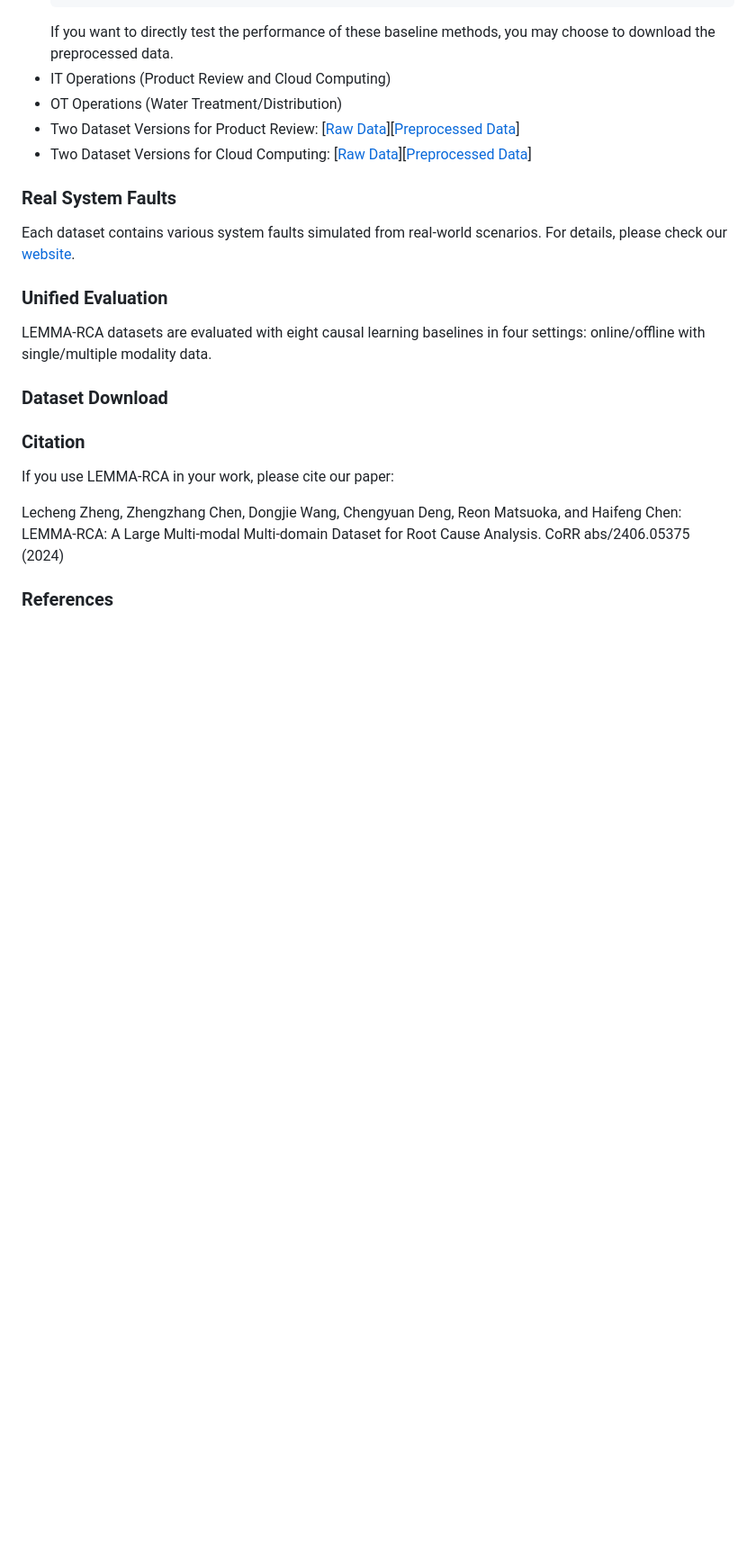
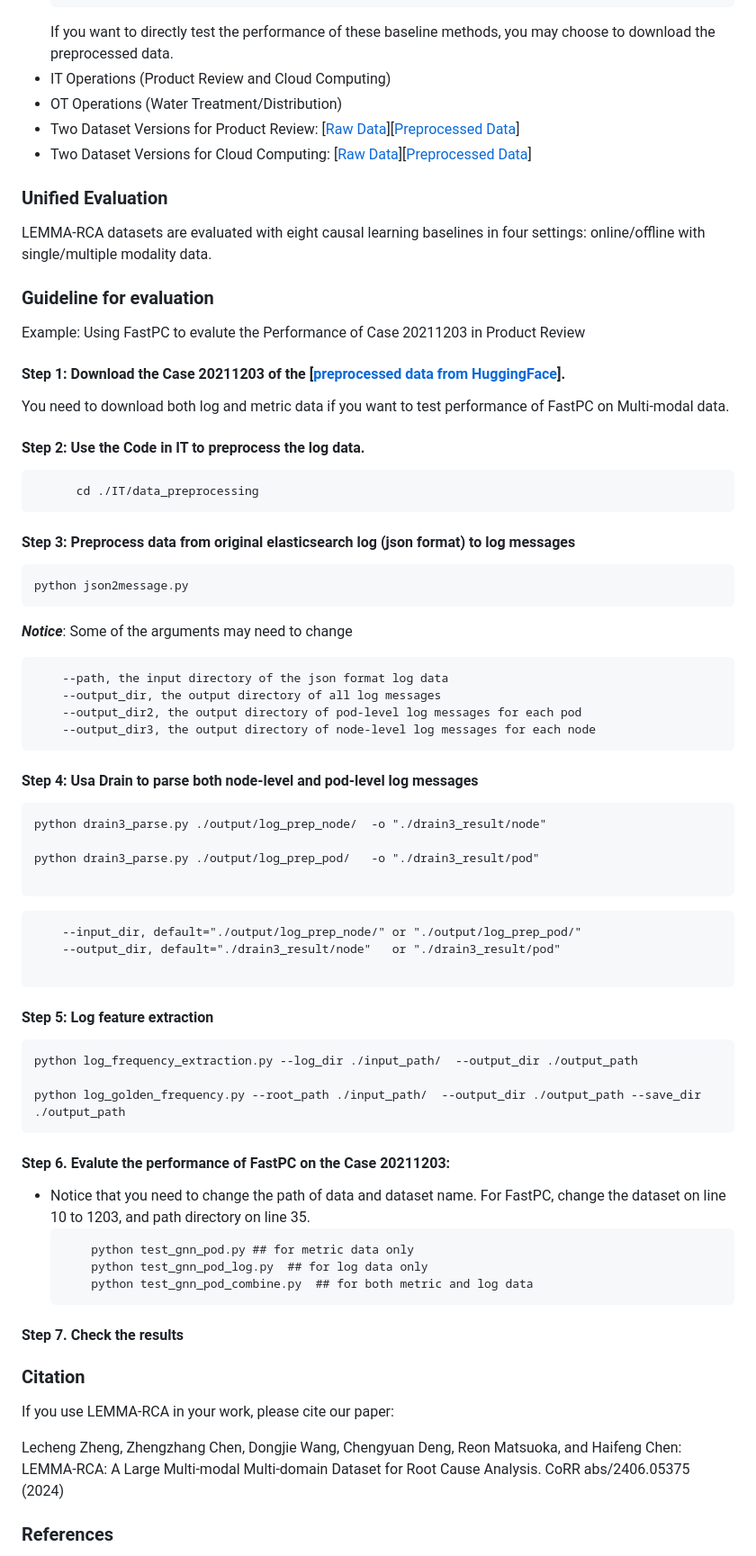
Before and after one commit to KnowledgeDiscovery/rca_baselines, a Markdown page: README.md, the part around one of its changes. Shown at 90% size. Rendered like a GitHub page; blank space fills up the shorter version.

````diff
--- a/README.md
+++ b/README.md
@@ -19,14 +23,66 @@ LEMMA-RCA covers two domains and we provide both the raw data and preprocessed d
 - Two Dataset Versions for Cloud Computing: [[Raw Data](https://huggingface.co/datasets/Lemma-RCA-NEC/Cloud_Computing_Original)][[Preprocessed Data](https://huggingface.co/datasets/Lemma-RCA-NEC/Cloud_Computing_Preprocessed)]
 
 
-### Real System Faults
-Each dataset contains various system faults simulated from real-world scenarios.
-For details, please check our [website](https://lemma-rca.github.io/).
-
 ### Unified Evaluation
 LEMMA-RCA datasets are evaluated with eight causal learning baselines in four settings: online/offline with single/multiple modality data.
 
-### Dataset Download
+### Guideline for evaluation
+Example: Using FastPC to evalute the Performance of Case 20211203 in Product Review
+#### Step 1: Download the Case 20211203 of the [[preprocessed data from HuggingFace](https://huggingface.co/datasets/Lemma-RCA-NEC/Product_Review_Preprocessed)].
+You need to download both log and metric data if you want to test performance of FastPC on Multi-modal data.
+
+#### Step 2: Use the Code in IT to preprocess the log data.
+```
+      cd ./IT/data_preprocessing
+```
+
+#### Step 3: Preprocess data from original elasticsearch log (json format) to log messages
+```terminal command
+python json2message.py
+```
+
+***Notice***: Some of the arguments may need to change
+```
+    --path, the input directory of the json format log data
+    --output_dir, the output directory of all log messages
+    --output_dir2, the output directory of pod-level log messages for each pod
+    --output_dir3, the output directory of node-level log messages for each node
+```
+
+#### Step 4: Usa Drain to parse both node-level and pod-level log messages
+
+```terminal command
+python drain3_parse.py ./output/log_prep_node/  -o "./drain3_result/node"
+
+python drain3_parse.py ./output/log_prep_pod/   -o "./drain3_result/pod"
+
+```
+
+```
+    --input_dir, default="./output/log_prep_node/" or "./output/log_prep_pod/"
+    --output_dir, default="./drain3_result/node"   or "./drain3_result/pod"
+
+```
+
+#### Step 5: Log feature extraction
+
+```terminal command
+python log_frequency_extraction.py --log_dir ./input_path/  --output_dir ./output_path
+
+python log_golden_frequency.py --root_path ./input_path/  --output_dir ./output_path --save_dir ./output_path
+```
+
+#### Step 6. Evalute the performance of FastPC on the Case 20211203:
+- Notice that you need to change the path of data and dataset name. For FastPC, change the dataset on line 10 to 1203, and path directory on line 35.
+    ```
+        python test_gnn_pod.py ## for metric data only
+        python test_gnn_pod_log.py  ## for log data only
+        python test_gnn_pod_combine.py  ## for both metric and log data
+    ```
+#### Step 7. Check the results
+
+
+
 
 <!--
 ### File directory
````
Also changed, not shown: other parts of README.md (+4 -0 lines).
